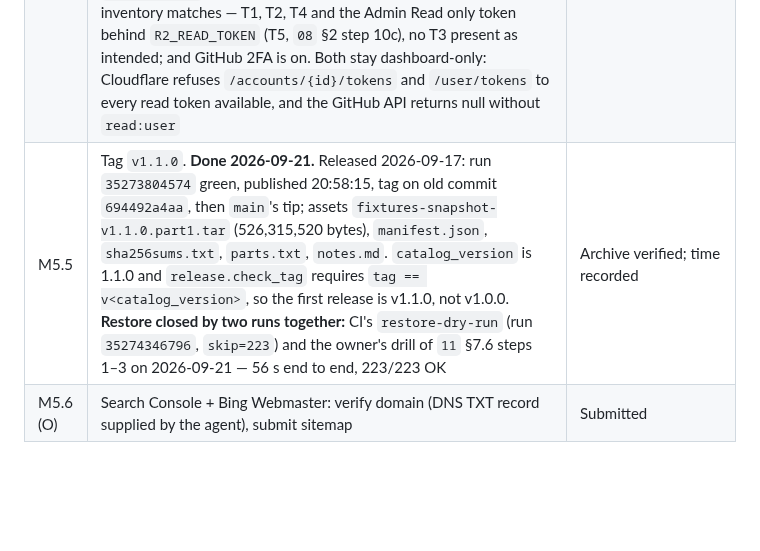
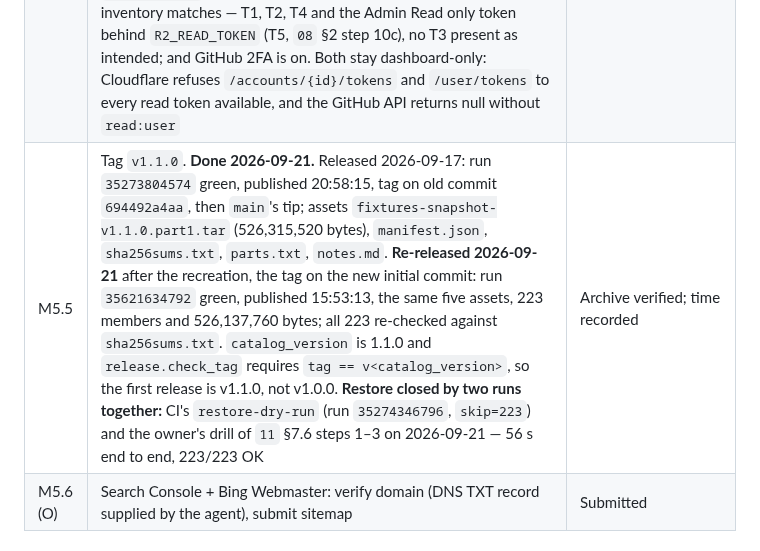
Before and after one commit to kumarprabhashanand/loremfile, a Markdown page: docs/15-implementation-plan.md, the part around the change. Drawn GitHub-style; blank space fills up the shorter version.

Commit message:
Record the v1.1.0 re-release
Co-Authored-By: Claude Opus 5 <noreply@anthropic.com>
Claude-Session: https://claude.ai/code/session_01BVBTDJYdkeRZyFScZT2P5B

```diff
--- a/docs/15-implementation-plan.md
+++ b/docs/15-implementation-plan.md
@@ -94,7 +94,7 @@ Fallback if M3.9 exceeds the CI budget: matrix `--group`; if still over, defer t
 | M5.2 | `verify-live --mode full` from a local machine. **Done 2026-09-17 (owner, off-CI):** one fixture per format from production — 77 fixtures, 18,404,827 bytes — with 0 byte/hash failures and 0 header failures (sha256, length, content-type, nosniff, noindex, CORP, TAO, accept-ranges) against `catalog_version` 1.1.0. The per-format sample is the off-CI check; `health.yml`'s daily `full` run covers all 223 | 0 failures |
 | M5.3 | Manual QA checklist `12` §5. **Done 2026-09-17 (owner):** every item ticked with its evidence, except the optional upload-limit test and Search Console, which belongs to M5.6. Firefox/Gecko untested at launch — recorded in `12` §5 as a gap, not a tick | All boxes ticked in an issue |
 | M5.4 | Hardening checklist `10` §5. **Evidenced:** DNSSEC; audit green; TLS/`always_use_https`; URL normalization; DMARC `p=reject`; bucket locks; the `main` ruleset; secret scanning, push protection, Dependabot, private vulnerability reporting; gitleaks. **Bucket locks re-verified by the owner 2026-09-16 against the Cloudflare API after M3.7–M3.9 added prefixes:** 80 rules, all enabled, all `Indefinite`, `edge/` present, `_locktest/` intact, `pdf/` unchanged. **Owner-verified 2026-09-16:** Cloudflare hardware 2FA and recovery codes; and, against the Cloudflare API, r2.dev managed domain disabled, exactly one custom domain with SSL and ownership active at min TLS 1.2, and CORS identical to `infra/r2-cors.json`. **To check:** Registrar transfer lock and auto-renew; no lifecycle rule that deletes or transitions objects; SPF; `SECURITY.md`; `security.txt`. **Owner-verified 2026-09-17:** the API token inventory matches — T1, T2, T4 and the Admin Read only token behind `R2_READ_TOKEN` (T5, `08` §2 step 10c), no T3 present as intended; and GitHub 2FA is on. Both stay dashboard-only: Cloudflare refuses `/accounts/{id}/tokens` and `/user/tokens` to every read token available, and the GitHub API returns null without `read:user` | All boxes ticked |
-| M5.5 | Tag `v1.1.0`. **Done 2026-09-21.** Released 2026-09-17: run `35273804574` green, published 20:58:15, tag on old commit `694492a4aa`, then `main`'s tip; assets `fixtures-snapshot-v1.1.0.part1.tar` (526,315,520 bytes), `manifest.json`, `sha256sums.txt`, `parts.txt`, `notes.md`. `catalog_version` is 1.1.0 and `release.check_tag` requires `tag == v<catalog_version>`, so the first release is v1.1.0, not v1.0.0. **Restore closed by two runs together:** CI's `restore-dry-run` (run `35274346796`, `skip=223`) and the owner's drill of `11` §7.6 steps 1–3 on 2026-09-21 — 56 s end to end, 223/223 OK | Archive verified; time recorded |
+| M5.5 | Tag `v1.1.0`. **Done 2026-09-21.** Released 2026-09-17: run `35273804574` green, published 20:58:15, tag on old commit `694492a4aa`, then `main`'s tip; assets `fixtures-snapshot-v1.1.0.part1.tar` (526,315,520 bytes), `manifest.json`, `sha256sums.txt`, `parts.txt`, `notes.md`. **Re-released 2026-09-21** after the recreation, the tag on the new initial commit: run `35621634792` green, published 15:53:13, the same five assets, 223 members and 526,137,760 bytes; all 223 re-checked against `sha256sums.txt`. `catalog_version` is 1.1.0 and `release.check_tag` requires `tag == v<catalog_version>`, so the first release is v1.1.0, not v1.0.0. **Restore closed by two runs together:** CI's `restore-dry-run` (run `35274346796`, `skip=223`) and the owner's drill of `11` §7.6 steps 1–3 on 2026-09-21 — 56 s end to end, 223/223 OK | Archive verified; time recorded |
 | M5.6 (O) | Search Console + Bing Webmaster: verify domain (DNS TXT record supplied by the agent), submit sitemap | Submitted |
 
 ## M6 — Launch and first month (A + O, 6 h)
```
